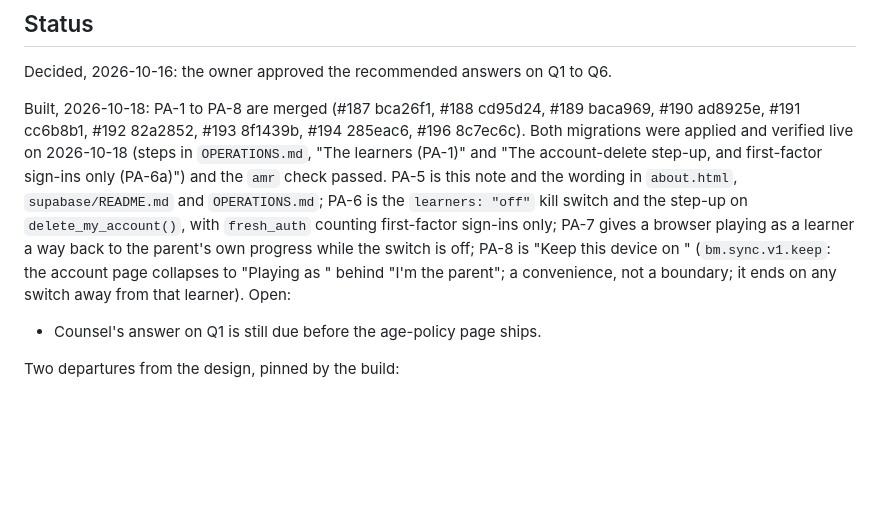
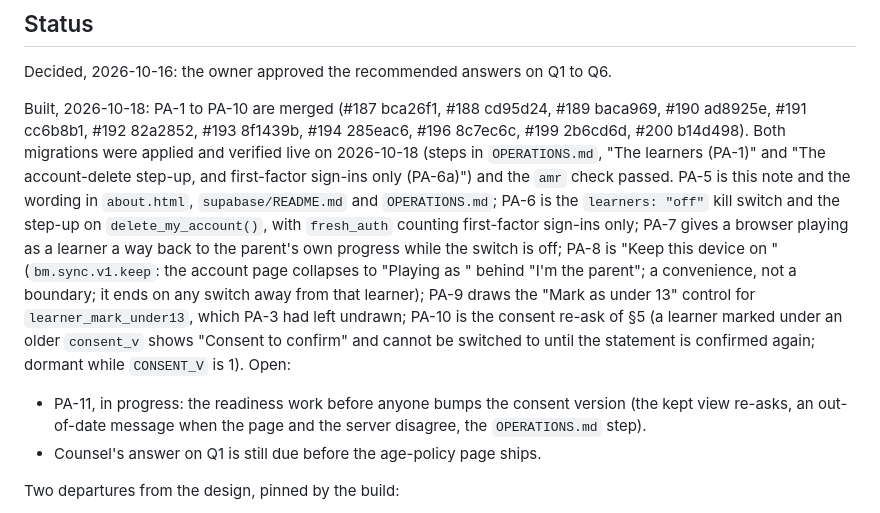
Before and after one commit to SophanaSok/basic-mathematics, a Markdown page: docs/decisions/0010-parent-managed-accounts.md, the part around the change. Drawn GitHub-style; blank space fills up the shorter version.

Commit message:
docs: 0010 status, PA-9 and PA-10 merged, PA-11 in progress
Co-Authored-By: Claude Fable 5.1 <noreply@anthropic.com>

```diff
--- a/docs/decisions/0010-parent-managed-accounts.md
+++ b/docs/decisions/0010-parent-managed-accounts.md
@@ -85,8 +85,8 @@ which one applies, so a stronger method can be added at the add-learner step lat
 
 Decided, 2026-10-16: the owner approved the recommended answers on Q1 to Q6.
 
-Built, 2026-10-18: PA-1 to PA-8 are merged (#187 bca26f1, #188 cd95d24, #189 baca969, #190 ad8925e,
-#191 cc6b8b1, #192 82a2852, #193 8f1439b, #194 285eac6, #196 8c7ec6c). Both migrations were applied and verified
+Built, 2026-10-18: PA-1 to PA-10 are merged (#187 bca26f1, #188 cd95d24, #189 baca969, #190 ad8925e,
+#191 cc6b8b1, #192 82a2852, #193 8f1439b, #194 285eac6, #196 8c7ec6c, #199 2b6cd6d, #200 b14d498). Both migrations were applied and verified
 live on 2026-10-18 (steps in `OPERATIONS.md`, "The learners (PA-1)" and "The account-delete
 step-up, and first-factor sign-ins only (PA-6a)") and the `amr` check passed. PA-5 is this note and
 the wording in `about.html`, `supabase/README.md` and `OPERATIONS.md`; PA-6 is the `learners: "off"`
@@ -94,8 +94,13 @@ kill switch and the step-up on `delete_my_account()`, with `fresh_auth` counting
 sign-ins only; PA-7 gives a browser playing as a learner a way back to the parent's own progress
 while the switch is off; PA-8 is "Keep this device on <name>" (`bm.sync.v1.keep`: the account page
 collapses to "Playing as <name>" behind "I'm the parent"; a convenience, not a boundary; it ends on
-any switch away from that learner). Open:
+any switch away from that learner); PA-9 draws the "Mark as under 13" control for
+`learner_mark_under13`, which PA-3 had left undrawn; PA-10 is the consent re-ask of §5 (a learner
+marked under an older `consent_v` shows "Consent to confirm" and cannot be switched to until the
+statement is confirmed again; dormant while `CONSENT_V` is 1). Open:
 
+- PA-11, in progress: the readiness work before anyone bumps the consent version (the kept view
+  re-asks, an out-of-date message when the page and the server disagree, the `OPERATIONS.md` step).
 - Counsel's answer on Q1 is still due before the age-policy page ships.
 
 Two departures from the design, pinned by the build:
```
